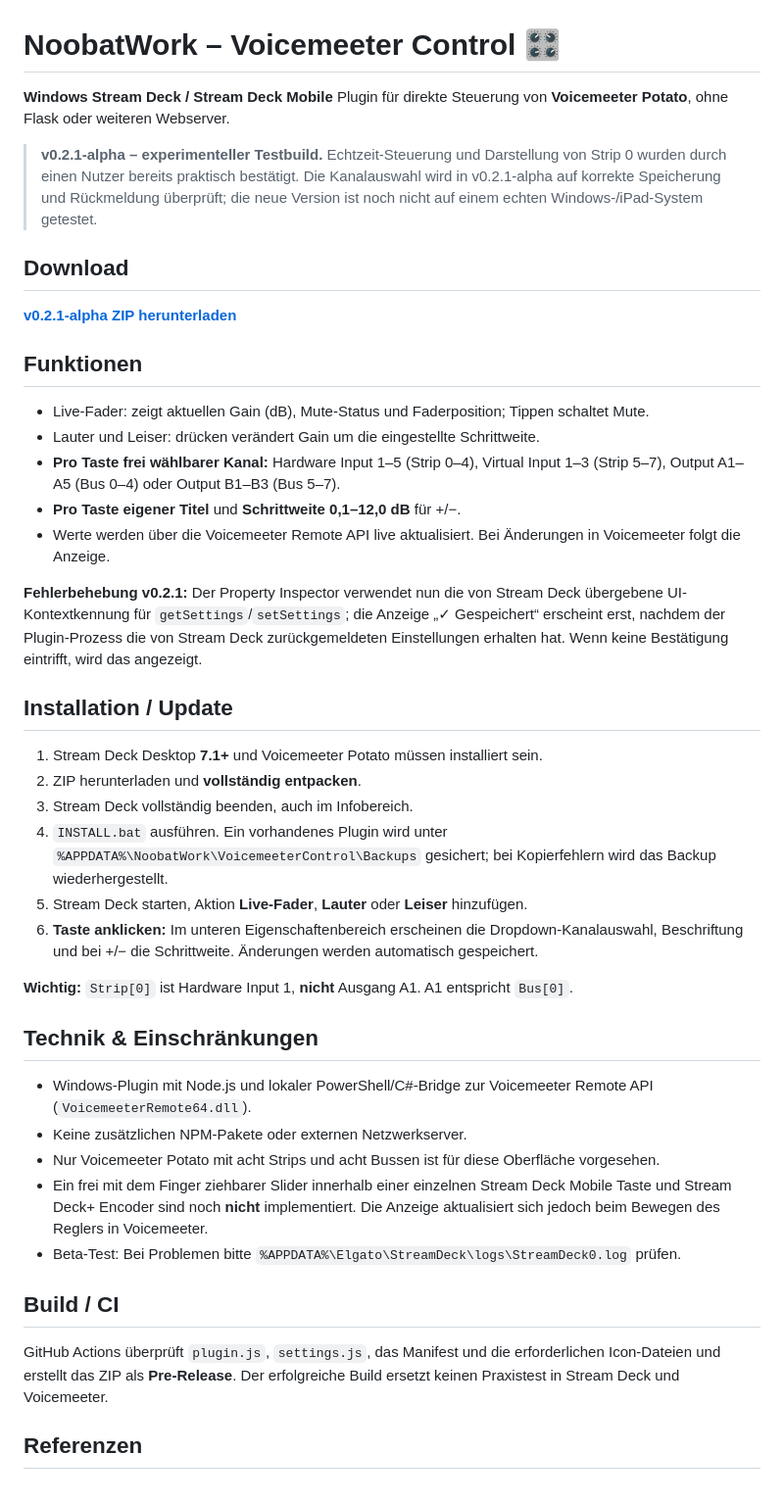
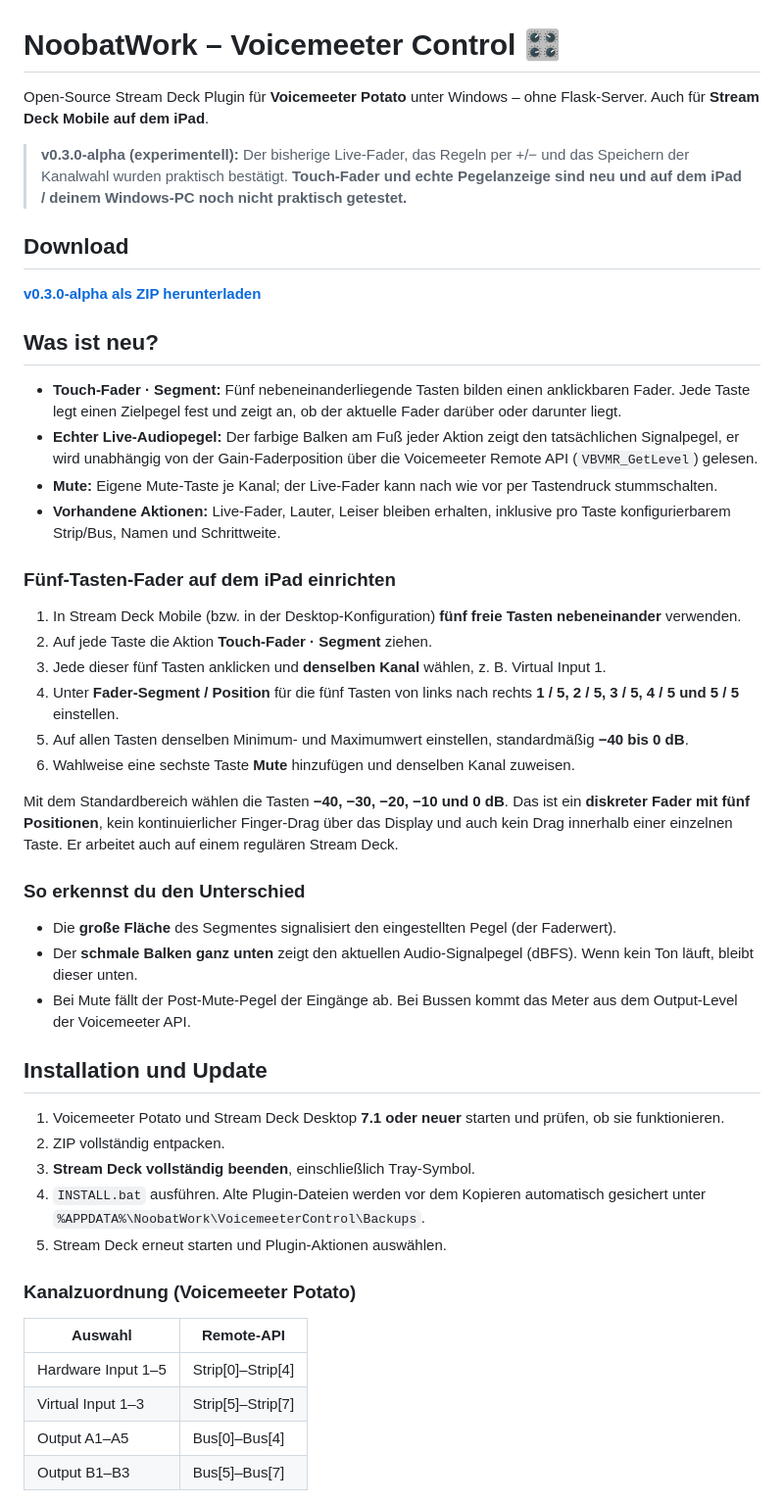
Before and after one commit to NoobatWorkttv/NoobatWork-Voicemeeter-Control, a Markdown page: README.md, the part around one of its changes. Shown at 98% size. GitHub-like rendering.

Commit message:
docs: introduce five-key touch fader, real audio meter and separate mute

```diff
--- a/README.md
+++ b/README.md
@@ -1,45 +1,51 @@
 # NoobatWork – Voicemeeter Control 🎛️
 
-**Windows Stream Deck / Stream Deck Mobile** Plugin für direkte Steuerung von **Voicemeeter Potato**, ohne Flask oder weiteren Webserver.
+Open-Source Stream Deck Plugin für **Voicemeeter Potato** unter Windows – ohne Flask-Server. Auch für **Stream Deck Mobile auf dem iPad**.
 
-> **v0.2.1-alpha – experimenteller Testbuild.** Echtzeit-Steuerung und Darstellung von Strip 0 wurden durch einen Nutzer bereits praktisch bestätigt. Die Kanalauswahl wird in v0.2.1-alpha auf korrekte Speicherung und Rückmeldung überprüft; die neue Version ist noch nicht auf einem echten Windows-/iPad-System getestet.
+> **v0.3.0-alpha (experimentell):** Der bisherige Live-Fader, das Regeln per +/− und das Speichern der Kanalwahl wurden praktisch bestätigt. **Touch-Fader und echte Pegelanzeige sind neu und auf dem iPad / deinem Windows-PC noch nicht praktisch getestet.**
 
 ## Download
 
-**[v0.2.1-alpha ZIP herunterladen](https://github.com/NoobatWorkttv/NoobatWork-Voicemeeter-Control/releases/download/v0.2.1-alpha/NoobatWork-Voicemeeter-Control-v0.2.1-alpha.zip)**
+**[v0.3.0-alpha als ZIP herunterladen](https://github.com/NoobatWorkttv/NoobatWork-Voicemeeter-Control/releases/download/v0.3.0-alpha/NoobatWork-Voicemeeter-Control-v0.3.0-alpha.zip)**
 
-## Funktionen
+## Was ist neu?
 
-- Live-Fader: zeigt aktuellen Gain (dB), Mute-Status und Faderposition; Tippen schaltet Mute.
-- Lauter und Leiser: drücken verändert Gain um die eingestellte Schrittweite.
-- **Pro Taste frei wählbarer Kanal:** Hardware Input 1–5 (Strip 0–4), Virtual Input 1–3 (Strip 5–7), Output A1–A5 (Bus 0–4) oder Output B1–B3 (Bus 5–7).
-- **Pro Taste eigener Titel** und **Schrittweite 0,1–12,0 dB** für +/−.
-- Werte werden über die Voicemeeter Remote API live aktualisiert. Bei Änderungen in Voicemeeter folgt die Anzeige.
+- **Touch-Fader · Segment:** Fünf nebeneinanderliegende Tasten bilden einen anklickbaren Fader. Jede Taste legt einen Zielpegel fest und zeigt an, ob der aktuelle Fader darüber oder darunter liegt.
+- **Echter Live-Audiopegel:** Der farbige Balken am Fuß jeder Aktion zeigt den tatsächlichen Signalpegel, er wird unabhängig von der Gain-Faderposition über die Voicemeeter Remote API (`VBVMR_GetLevel`) gelesen.
+- **Mute:** Eigene Mute-Taste je Kanal; der Live-Fader kann nach wie vor per Tastendruck stummschalten.
+- **Vorhandene Aktionen:** Live-Fader, Lauter, Leiser bleiben erhalten, inklusive pro Taste konfigurierbarem Strip/Bus, Namen und Schrittweite.
 
-**Fehlerbehebung v0.2.1:** Der Property Inspector verwendet nun die von Stream Deck übergebene UI-Kontextkennung für `getSettings`/`setSettings`; die Anzeige „✓ Gespeichert“ erscheint erst, nachdem der Plugin-Prozess die von Stream Deck zurückgemeldeten Einstellungen erhalten hat. Wenn keine Bestätigung eintrifft, wird das angezeigt.
+### Fünf-Tasten-Fader auf dem iPad einrichten
 
-## Installation / Update
+1. In Stream Deck Mobile (bzw. in der Desktop-Konfiguration) **fünf freie Tasten nebeneinander** verwenden.
+2. Auf jede Taste die Aktion **Touch-Fader · Segment** ziehen.
+3. Jede dieser fünf Tasten anklicken und **denselben Kanal** wählen, z. B. Virtual Input 1.
+4. Unter **Fader-Segment / Position** für die fünf Tasten von links nach rechts **1 / 5, 2 / 5, 3 / 5, 4 / 5 und 5 / 5** einstellen.
+5. Auf allen Tasten denselben Minimum- und Maximumwert einstellen, standardmäßig **−40 bis 0 dB**.
+6. Wahlweise eine sechste Taste **Mute** hinzufügen und denselben Kanal zuweisen.
 
-1. Stream Deck Desktop **7.1+** und Voicemeeter Potato müssen installiert sein.
-2. ZIP herunterladen und **vollständig entpacken**.
-3. Stream Deck vollständig beenden, auch im Infobereich.
-4. `INSTALL.bat` ausführen. Ein vorhandenes Plugin wird unter `%APPDATA%\NoobatWork\VoicemeeterControl\Backups` gesichert; bei Kopierfehlern wird das Backup wiederhergestellt.
-5. Stream Deck starten, Aktion **Live-Fader**, **Lauter** oder **Leiser** hinzufügen.
-6. **Taste anklicken:** Im unteren Eigenschaftenbereich erscheinen die Dropdown-Kanalauswahl, Beschriftung und bei +/− die Schrittweite. Änderungen werden automatisch gespeichert.
+Mit dem Standardbereich wählen die Tasten **−40, −30, −20, −10 und 0 dB**. Das ist ein **diskreter Fader mit fünf Positionen**, kein kontinuierlicher Finger-Drag über das Display und auch kein Drag innerhalb einer einzelnen Taste. Er arbeitet auch auf einem regulären Stream Deck.
 
-**Wichtig:** `Strip[0]` ist Hardware Input 1, **nicht** Ausgang A1. A1 entspricht `Bus[0]`.
+### So erkennst du den Unterschied
 
-## Technik & Einschränkungen
+- Die **große Fläche** des Segmentes signalisiert den eingestellten Pegel (der Faderwert).
+- Der **schmale Balken ganz unten** zeigt den aktuellen Audio-Signalpegel (dBFS). Wenn kein Ton läuft, bleibt dieser unten.
+- Bei Mute fällt der Post-Mute-Pegel der Eingänge ab. Bei Bussen kommt das Meter aus dem Output-Level der Voicemeeter API.
 
-- Windows-Plugin mit Node.js und lokaler PowerShell/C#-Bridge zur Voicemeeter Remote API (`VoicemeeterRemote64.dll`).
-- Keine zusätzlichen NPM-Pakete oder externen Netzwerkserver.
-- Nur Voicemeeter Potato mit acht Strips und acht Bussen ist für diese Oberfläche vorgesehen.
-- Ein frei mit dem Finger ziehbarer Slider innerhalb einer einzelnen Stream Deck Mobile Taste und Stream Deck+ Encoder sind noch **nicht** implementiert. Die Anzeige aktualisiert sich jedoch beim Bewegen des Reglers in Voicemeeter.
-- Beta-Test: Bei Problemen bitte `%APPDATA%\Elgato\StreamDeck\logs\StreamDeck0.log` prüfen.
+## Installation und Update
 
-## Build / CI
+1. Voicemeeter Potato und Stream Deck Desktop **7.1 oder neuer** starten und prüfen, ob sie funktionieren.
+2. ZIP vollständig entpacken.
+3. **Stream Deck vollständig beenden**, einschließlich Tray-Symbol.
+4. `INSTALL.bat` ausführen. Alte Plugin-Dateien werden vor dem Kopieren automatisch gesichert unter `%APPDATA%\NoobatWork\VoicemeeterControl\Backups`.
+5. Stream Deck erneut starten und Plugin-Aktionen auswählen.
 
-GitHub Actions überprüft `plugin.js`, `settings.js`, das Manifest und die erforderlichen Icon-Dateien und erstellt das ZIP als **Pre-Release**. Der erfolgreiche Build ersetzt keinen Praxistest in Stream Deck und Voicemeeter.
+### Kanalzuordnung (Voicemeeter Potato)
 
-## Referenzen
+| Auswahl | Remote-API |
+|---|---|
+| Hardware Input 1–5 | Strip[0]–Strip[4] |
+| Virtual Input 1–3 | Strip[5]–Strip[7] |
+| Output A1–A5 | Bus[0]–Bus[4] |
+| Output B1–B3 | Bus[5]–Bus[7] |
 
```
Also changed, not shown: other parts of README.md (+20 -2 lines).
